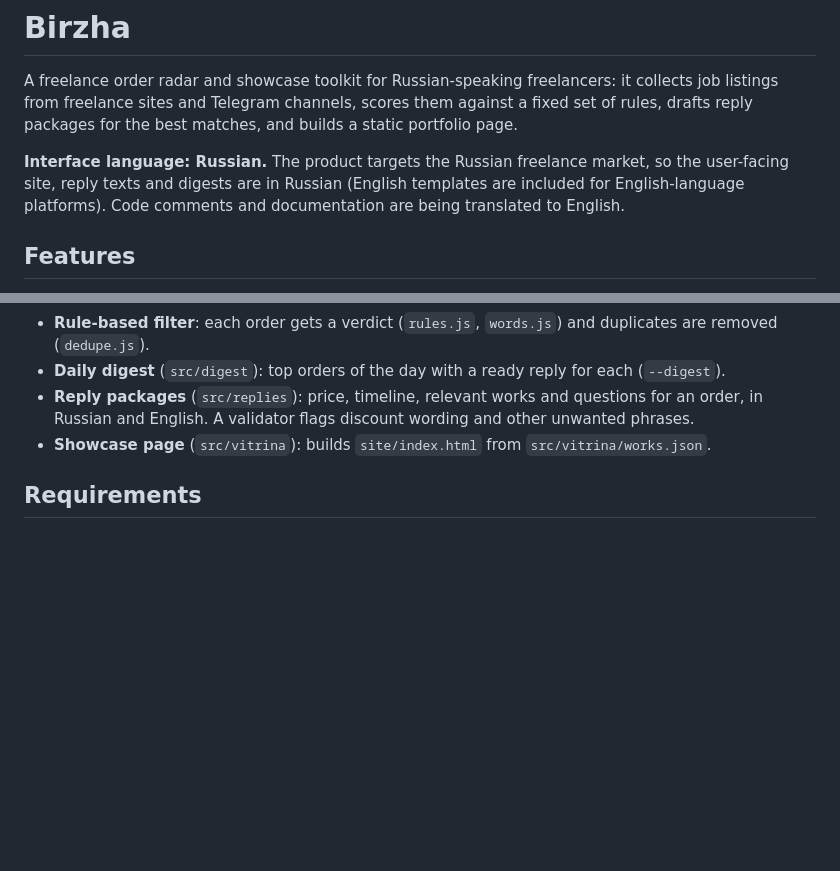
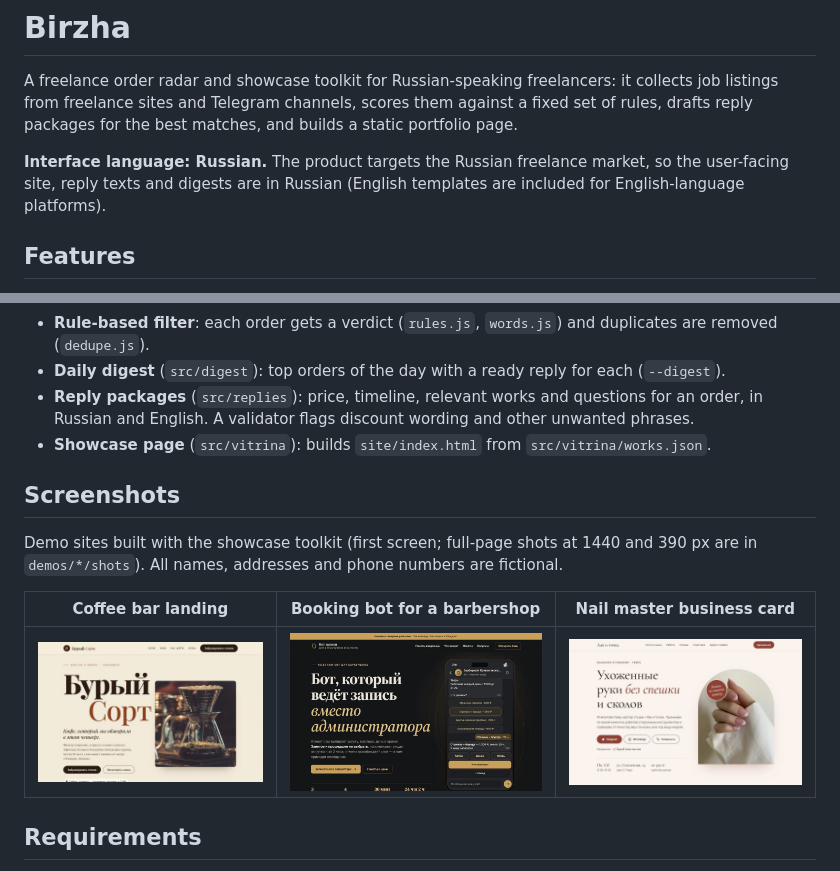
Before and after one commit to zhichkin44-del/Birzha, a Markdown page: README.md, 2 parts joined by grey strips. Drawn GitHub-style; pictures changed too: docs/screenshots/bot-zapisi.jpg (added), docs/screenshots/kofeynya.jpg (added), docs/screenshots/master-vizitka.jpg (added); blank space fills up the shorter version.

Commit message:
docs: screenshots of demo sites in README
Co-Authored-By: Claude Opus 5.5 <noreply@anthropic.com>

```diff
--- a/README.md
+++ b/README.md
@@ -2,7 +2,7 @@
 
 A freelance order radar and showcase toolkit for Russian-speaking freelancers: it collects job listings from freelance sites and Telegram channels, scores them against a fixed set of rules, drafts reply packages for the best matches, and builds a static portfolio page.
 
-**Interface language: Russian.** The product targets the Russian freelance market, so the user-facing site, reply texts and digests are in Russian (English templates are included for English-language platforms). Code comments and documentation are being translated to English.
+**Interface language: Russian.** The product targets the Russian freelance market, so the user-facing site, reply texts and digests are in Russian (English templates are included for English-language platforms).
 
 ## Features
 
@@ -12,6 +12,14 @@ A freelance order radar and showcase toolkit for Russian-speaking freelancers: i
 - **Daily digest** (`src/digest`): top orders of the day with a ready reply for each (`--digest`).
 - **Reply packages** (`src/replies`): price, timeline, relevant works and questions for an order, in Russian and English. A validator flags discount wording and other unwanted phrases.
 - **Showcase page** (`src/vitrina`): builds `site/index.html` from `src/vitrina/works.json`.
+
+## Screenshots
+
+Demo sites built with the showcase toolkit (first screen; full-page shots at 1440 and 390 px are in `demos/*/shots`). All names, addresses and phone numbers are fictional.
+
+| Coffee bar landing | Booking bot for a barbershop | Nail master business card |
+|---|---|---|
+| ![Coffee bar landing](docs/screenshots/kofeynya.jpg) | ![Booking bot](docs/screenshots/bot-zapisi.jpg) | ![Business card site](docs/screenshots/master-vizitka.jpg) |
 
 ## Requirements
 
```
